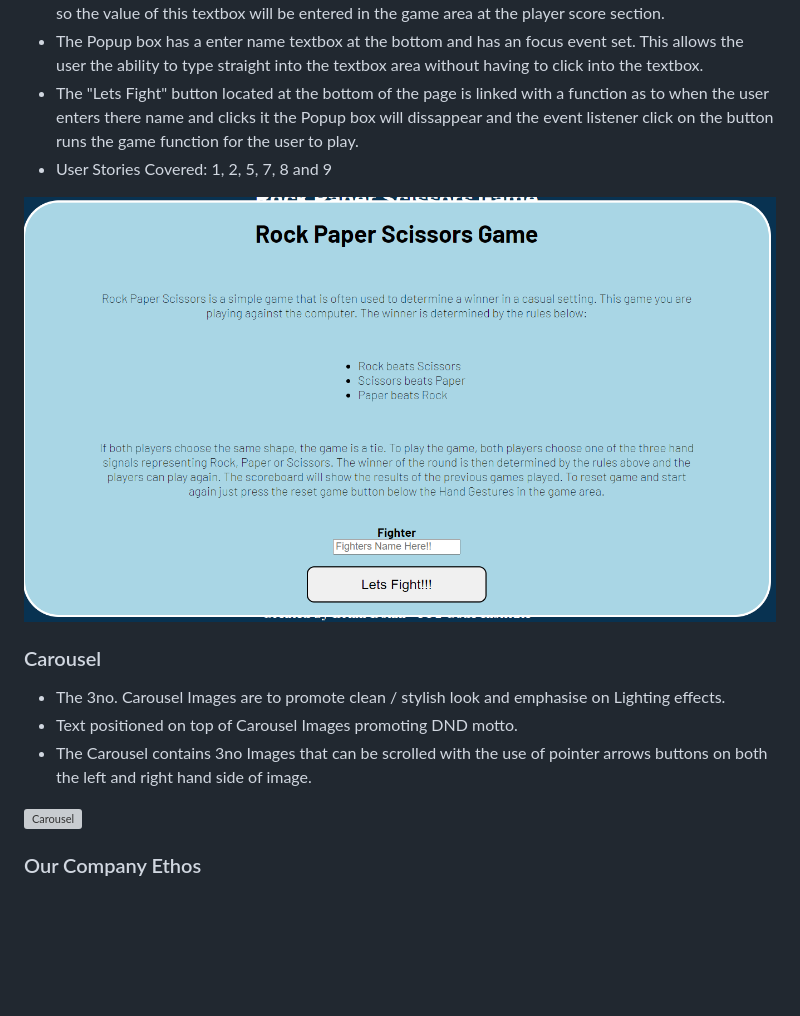
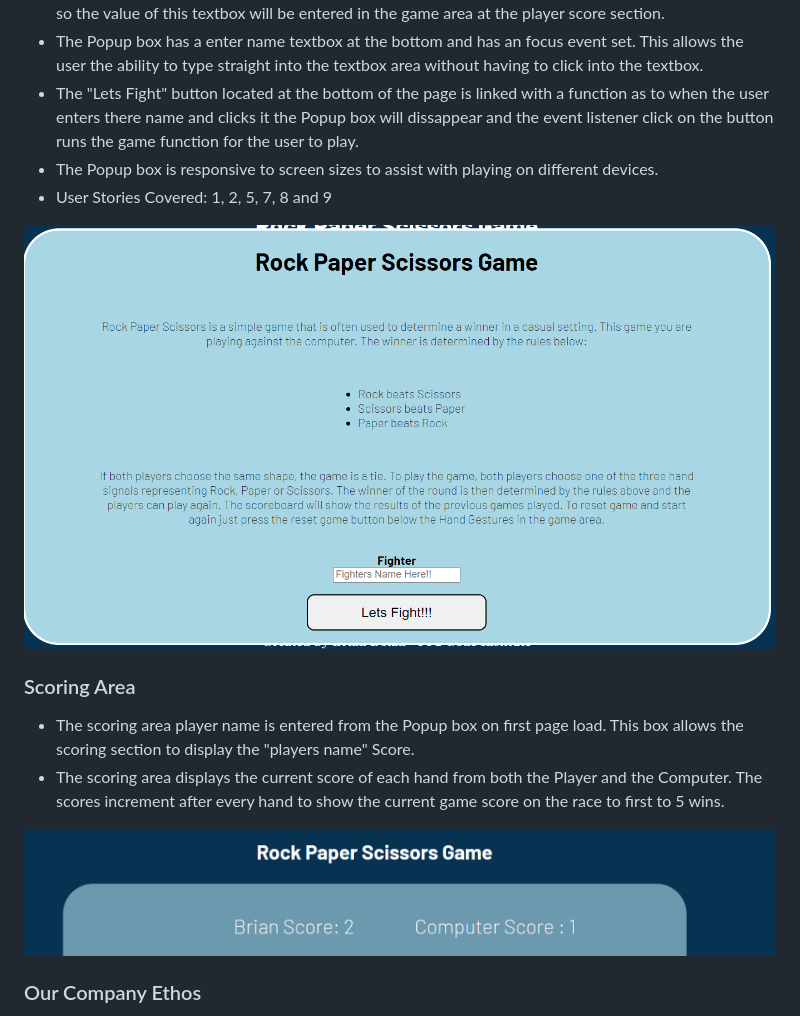
Before and after one commit to bdolan55/CI_PP2_rock_paper_scissors, a Markdown page: README.md, the part around the change printed below. Drawn GitHub-style; pictures changed too: assets/images/scoring_area.png (added); blank space fills up the shorter version; grey boxes are pictures that could not be loaded.

Commit message:
features section scoring areas updated and complete

```diff
--- a/README.md
+++ b/README.md
@@ -157,6 +157,7 @@ The website consists of a main home page hosting the Rock Paper Scissors game an
 - The Popup box has a enter name textbox at the bottom to allow for the site visitor to enter there name so the value of this textbox will be entered in the game area at the player score section.
 - The Popup box has a enter name textbox at the bottom and has an focus event set. This allows the user the ability to type straight into the textbox area without having to click into the textbox.
 - The "Lets Fight" button located at the bottom of the page is linked with a function as to when the user enters there name and clicks it the Popup box will dissappear and the event listener click on the button runs the game function for the user to play.
+- The Popup box is responsive to screen sizes to assist with playing on different devices.
 - User Stories Covered: 1, 2, 5, 7, 8 and 9
 
 
@@ -164,10 +165,10 @@ The website consists of a main home page hosting the Rock Paper Scissors game an
 
-### Carousel
-- The 3no. Carousel Images are to promote clean / stylish look and emphasise on Lighting effects.
-- Text positioned on top of Carousel Images promoting DND motto.
-- The Carousel contains 3no Images that can be scrolled with the use of pointer arrows buttons on both the left and right hand side of image.
+### Scoring Area
+- The scoring area player name is entered from the Popup box on first page load. This box allows the scoring section to display the "players name" Score.
+- The scoring area displays the current score of each hand from both the Player and the Computer. The scores increment after every hand to show the current game score on the race to first to 5 wins.
 
-![Carousel](/docs/features/Hero_img_carousel.png)
+
+![Scoring Area](/assets/images/scoring_area.png)
 
 ### Our Company Ethos
 - The Our Company section shows a block of text for viewers to gain better understanding of what DND Group can provide.
```
Also changed, not shown: other parts of README.md (+1 -1 lines).
